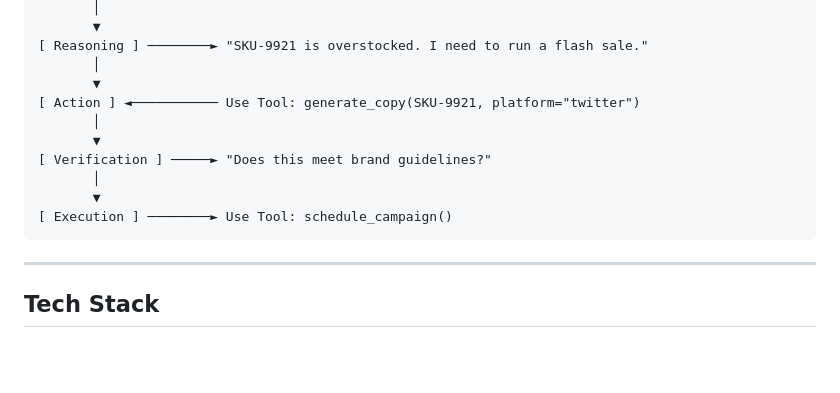
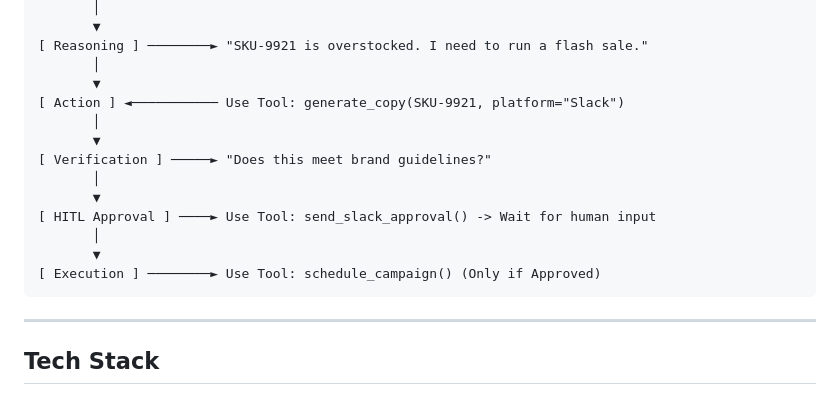
Before and after one commit to rhain-r/ecommerce-agentic-brand-manager, a Markdown page: README.md, the part around the change. GitHub-like rendering; blank space fills up the shorter version.

````diff
--- a/README.md
+++ b/README.md
@@ -65,13 +65,16 @@ The agent maintains a memory log (vector database or flat file) to remember past
 [ Reasoning ] ────────► "SKU-9921 is overstocked. I need to run a flash sale."
        │
        ▼
-[ Action ] ◄─────────── Use Tool: generate_copy(SKU-9921, platform="twitter")
+[ Action ] ◄─────────── Use Tool: generate_copy(SKU-9921, platform="Slack")
        │
        ▼
 [ Verification ] ─────► "Does this meet brand guidelines?"
        │
        ▼
-[ Execution ] ────────► Use Tool: schedule_campaign()
+[ HITL Approval ] ────► Use Tool: send_slack_approval() -> Wait for human input
+       │
+       ▼
+[ Execution ] ────────► Use Tool: schedule_campaign() (Only if Approved)
 ```
 
 ---
````
